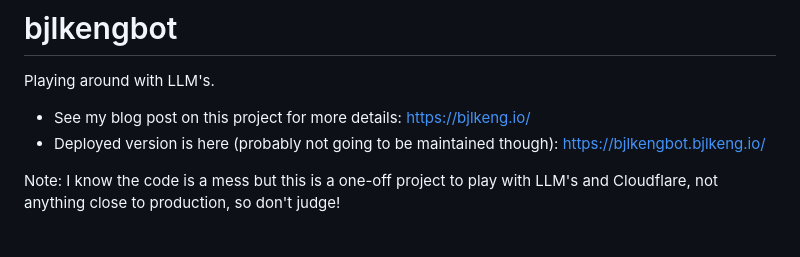
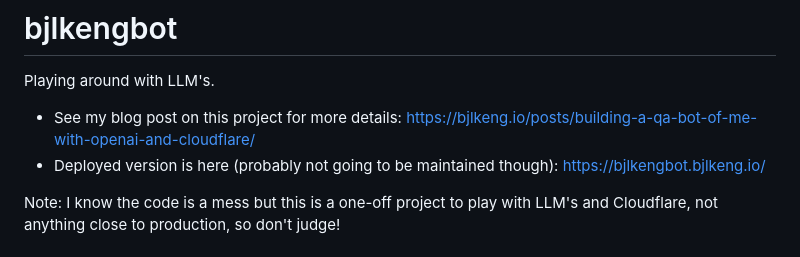
Before and after one commit to bjlkeng/bjlkengbot, a Markdown page: README.md, the part around the change. Rendered like a GitHub page.

Commit message:
Fixing URl in Readme.

```diff
--- a/README.md
+++ b/README.md
@@ -1,7 +1,7 @@
 # bjlkengbot
 Playing around with LLM's.
 
-* See my blog post on this project for more details: https://bjlkeng.io/
+* See my blog post on this project for more details: https://bjlkeng.io/posts/building-a-qa-bot-of-me-with-openai-and-cloudflare/
 * Deployed version is here (probably not going to be maintained though): https://bjlkengbot.bjlkeng.io/
 
 Note: I know the code is a mess but this is a one-off project to play with LLM's and Cloudflare, not anything close to production, so don't judge!
```
